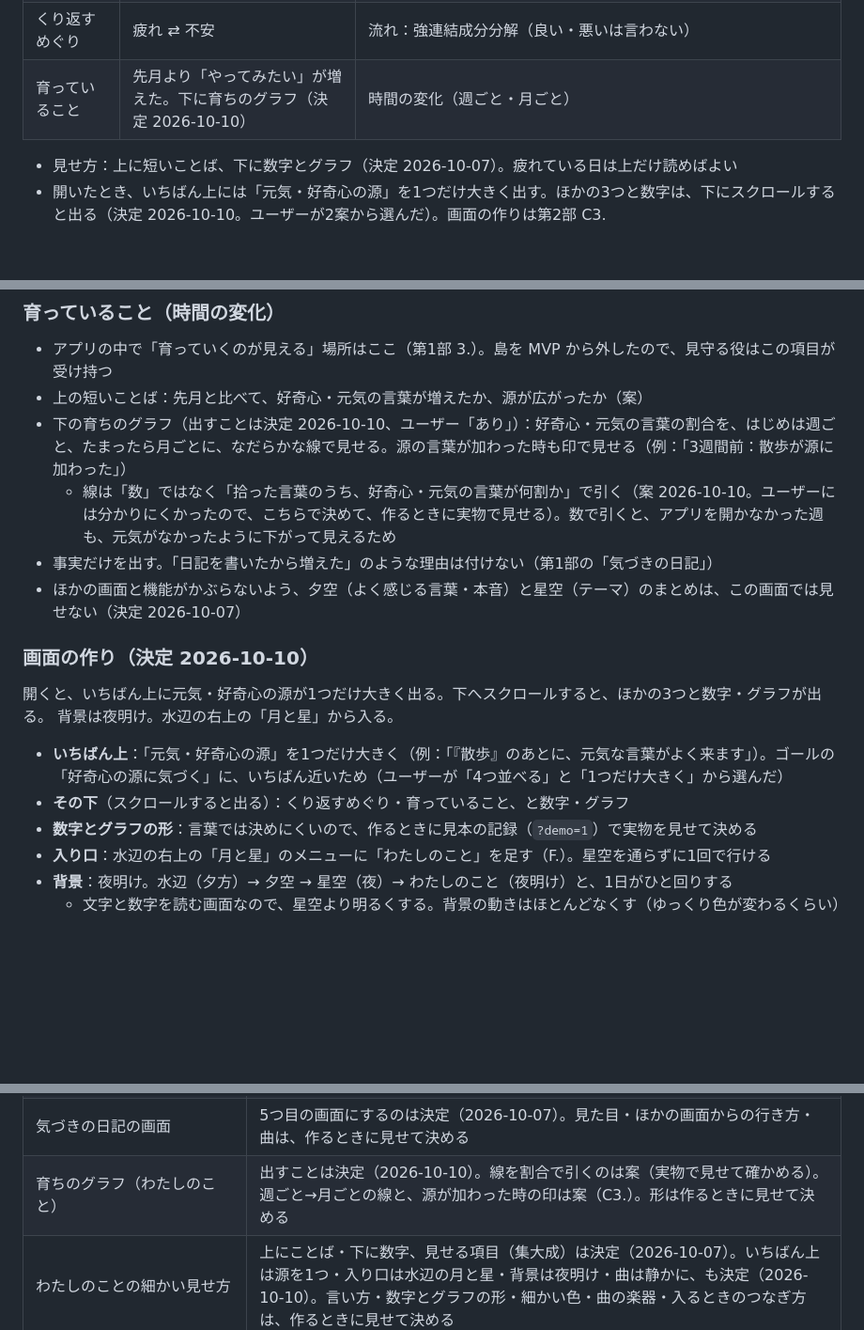
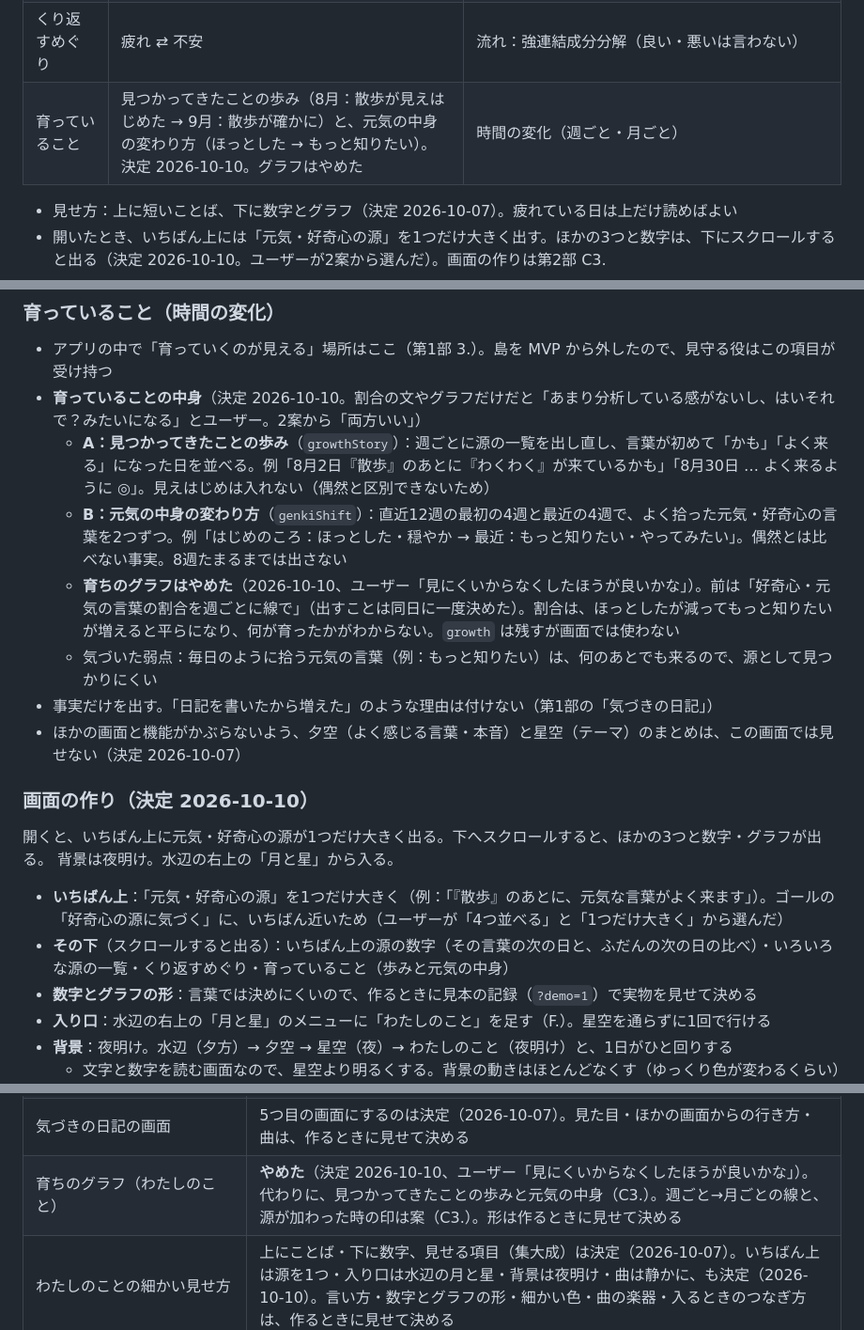
Before and after one commit to Nobumasa494/pukapuka-app, a Markdown page: docs/SPEC.md, 3 parts joined by grey strips. Shown at 94% size. Rendered like a GitHub page; blank space fills up the shorter version.

Commit message:
設計書：育ちのグラフをやめ、歩みと元気の中身に
Co-Authored-By: Claude Opus 5.5 <noreply@anthropic.com>

```diff
--- a/docs/SPEC.md
+++ b/docs/SPEC.md
@@ -100,7 +100,7 @@ pukapuka は「自分の輪郭を知って、好奇心を育てる」アプリ
 | 元気・好奇心の源 | 散歩・計画を立てる → わくわく | 流れ：入次数（元気・好奇心の言葉へ向かう矢印が、どこから多く来るか） |
 | ~~行き着きやすい気持ち~~ | ー | やめた（2026-10-10、ユーザー「はい」）。毎日の記録は次の日へ必ず続くので行き止まりがなく、PageRank でも「入る−出る」でも、偶然と区別できなかった（第2部 C3.） |
 | くり返すめぐり | 疲れ ⇄ 不安 | 流れ：強連結成分分解（良い・悪いは言わない） |
-| 育っていること | 先月より「やってみたい」が増えた。下に育ちのグラフ（決定 2026-10-10） | 時間の変化（週ごと・月ごと） |
+| 育っていること | 見つかってきたことの歩み（8月：散歩が見えはじめた → 9月：散歩が確かに）と、元気の中身の変わり方（ほっとした → もっと知りたい）。決定 2026-10-10。グラフはやめた | 時間の変化（週ごと・月ごと） |
 
 - 見せ方：上に短いことば、下に数字とグラフ（決定 2026-10-07）。疲れている日は上だけ読めばよい
 - 開いたとき、いちばん上には「元気・好奇心の源」を1つだけ大きく出す。ほかの3つと数字は、下にスクロールすると出る（決定 2026-10-10。ユーザーが2案から選んだ）。画面の作りは第2部 C3.
@@ -825,9 +825,11 @@ k（まわりの光）  = 粒1つ 0、2つ 0.25、3つ 0.45、4つ 0.7、5つ 1
 ### 育っていること（時間の変化）
 
 - アプリの中で「育っていくのが見える」場所はここ（第1部 3.）。島を MVP から外したので、見守る役はこの項目が受け持つ
-- 上の短いことば：先月と比べて、好奇心・元気の言葉が増えたか、源が広がったか（案）
-- 下の育ちのグラフ（出すことは決定 2026-10-10、ユーザー「あり」）：好奇心・元気の言葉の割合を、はじめは週ごと、たまったら月ごとに、なだらかな線で見せる。源の言葉が加わった時も印で見せる（例：「3週間前：散歩が源に加わった」）
-  - 線は「数」ではなく「拾った言葉のうち、好奇心・元気の言葉が何割か」で引く（案 2026-10-10。ユーザーには分かりにくかったので、こちらで決めて、作るときに実物で見せる）。数で引くと、アプリを開かなかった週も、元気がなかったように下がって見えるため
+- **育っていることの中身**（決定 2026-10-10。割合の文やグラフだけだと「あまり分析している感がないし、はいそれで？みたいになる」とユーザー。2案から「両方いい」）
+  - **A：見つかってきたことの歩み**（`growthStory`）：週ごとに源の一覧を出し直し、言葉が初めて「かも」「よく来る」になった日を並べる。例「8月2日『散歩』のあとに『わくわく』が来ているかも」「8月30日 … よく来るように ◎」。見えはじめは入れない（偶然と区別できないため）
+  - **B：元気の中身の変わり方**（`genkiShift`）：直近12週の最初の4週と最近の4週で、よく拾った元気・好奇心の言葉を2つずつ。例「はじめのころ：ほっとした・穏やか → 最近：もっと知りたい・やってみたい」。偶然とは比べない事実。8週たまるまでは出さない
+  - **育ちのグラフはやめた**（2026-10-10、ユーザー「見にくいからなくしたほうが良いかな」）。前は「好奇心・元気の言葉の割合を週ごとに線で」（出すことは同日に一度決めた）。割合は、ほっとしたが減ってもっと知りたいが増えると平らになり、何が育ったかがわからない。`growth` は残すが画面では使わない
+  - 気づいた弱点：毎日のように拾う元気の言葉（例：もっと知りたい）は、何のあとでも来るので、源として見つかりにくい
 - 事実だけを出す。「日記を書いたから増えた」のような理由は付けない（第1部の「気づきの日記」）
 - ほかの画面と機能がかぶらないよう、夕空（よく感じる言葉・本音）と星空（テーマ）のまとめは、この画面では見せない（決定 2026-10-07）
 
@@ -837,7 +839,7 @@ k（まわりの光）  = 粒1つ 0、2つ 0.25、3つ 0.45、4つ 0.7、5つ 1
 背景は夜明け。水辺の右上の「月と星」から入る。
 
 - **いちばん上**：「元気・好奇心の源」を1つだけ大きく（例：「『散歩』のあとに、元気な言葉がよく来ます」）。ゴールの「好奇心の源に気づく」に、いちばん近いため（ユーザーが「4つ並べる」と「1つだけ大きく」から選んだ）
-- **その下**（スクロールすると出る）：くり返すめぐり・育っていること、と数字・グラフ
+- **その下**（スクロールすると出る）：いちばん上の源の数字（その言葉の次の日と、ふだんの次の日の比べ）・いろいろな源の一覧・くり返すめぐり・育っていること（歩みと元気の中身）
 - **数字とグラフの形**：言葉では決めにくいので、作るときに見本の記録（`?demo=1`）で実物を見せて決める
 - **入り口**：水辺の右上の「月と星」のメニューに「わたしのこと」を足す（F.）。星空を通らずに1回で行ける
 - **背景**：夜明け。水辺（夕方）→ 夕空 → 星空（夜）→ わたしのこと（夜明け）と、1日がひと回りする
@@ -1127,7 +1129,7 @@ Capture {
 | ♪（音のオン・オフ）を覚えておくか | 未定 |
 | 最初に出すとき、動物が何を話すか | 決定（2026-10-06）：決まった形の文に、拾った言葉を当てはめる（8. の第1段）。文の形の一覧は、動物を作るときに見せて決める |
 | 気づきの日記の画面 | 5つ目の画面にするのは決定（2026-10-07）。見た目・ほかの画面からの行き方・曲は、作るときに見せて決める |
-| 育ちのグラフ（わたしのこと） | 出すことは決定（2026-10-10）。線を割合で引くのは案（実物で見せて確かめる）。週ごと→月ごとの線と、源が加わった時の印は案（C3.）。形は作るときに見せて決める |
+| 育ちのグラフ（わたしのこと） | **やめた**（決定 2026-10-10、ユーザー「見にくいからなくしたほうが良いかな」）。代わりに、見つかってきたことの歩みと元気の中身（C3.）。週ごと→月ごとの線と、源が加わった時の印は案（C3.）。形は作るときに見せて決める |
 | わたしのことの細かい見せ方 | 上にことば・下に数字、見せる項目（集大成）は決定（2026-10-07）。いちばん上は源を1つ・入り口は水辺の月と星・背景は夜明け・曲は静かに、も決定（2026-10-10）。言い方・数字とグラフの形・細かい色・曲の楽器・入るときのつなぎ方は、作るときに見せて決める |
 | 先に使ってもらう人数・期間 | 未定。案：知り合い数人に1〜2週間（8.） |
 | Google ログインの設定（Google Cloud Console） | ログインを足すときに、ユーザーの作業が必要 |
```
